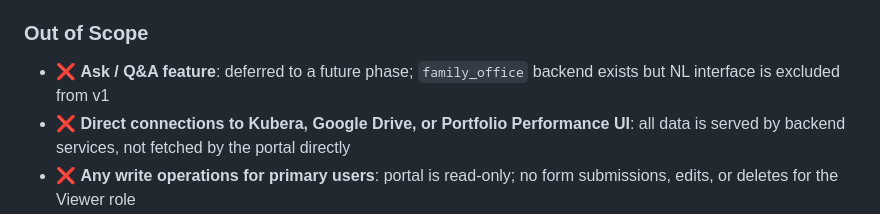
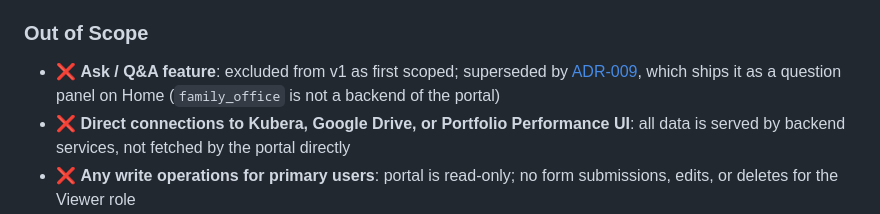
Before and after one commit to ByronWilliamsCPA/family-office-portal, a Markdown page: docs/planning/project-vision.md, the part around the change. Rendered like a GitHub page.

```diff
--- a/docs/planning/project-vision.md
+++ b/docs/planning/project-vision.md
@@ -84,8 +84,9 @@ graceful degradation when any backend is slow.
 
 ### Out of Scope
 
-- ❌ **Ask / Q&A feature**: deferred to a future phase; `family_office` backend exists
-  but NL interface is excluded from v1
+- ❌ **Ask / Q&A feature**: excluded from v1 as first scoped; superseded by
+  [ADR-009](../architecture/adr/adr-009-chat-live-model-call.md), which ships it as a
+  question panel on Home (`family_office` is not a backend of the portal)
 - ❌ **Direct connections to Kubera, Google Drive, or Portfolio Performance UI**: all data
   is served by backend services, not fetched by the portal directly
 - ❌ **Any write operations for primary users**: portal is read-only; no form submissions,
```
Also changed, not shown: PROJECT-PLAN.md (+5 -0 lines), 1 other file.
